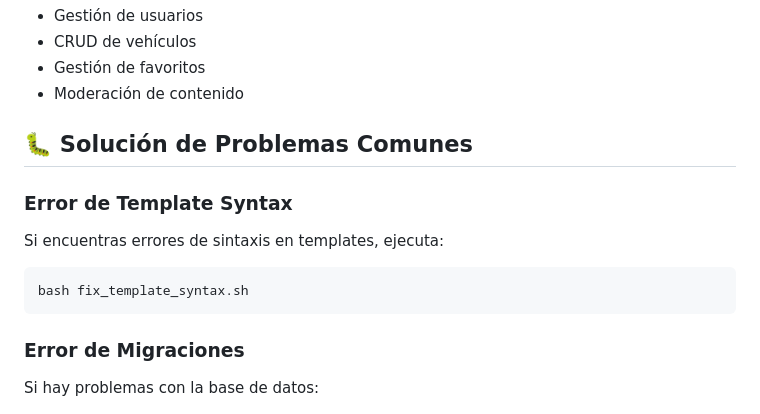
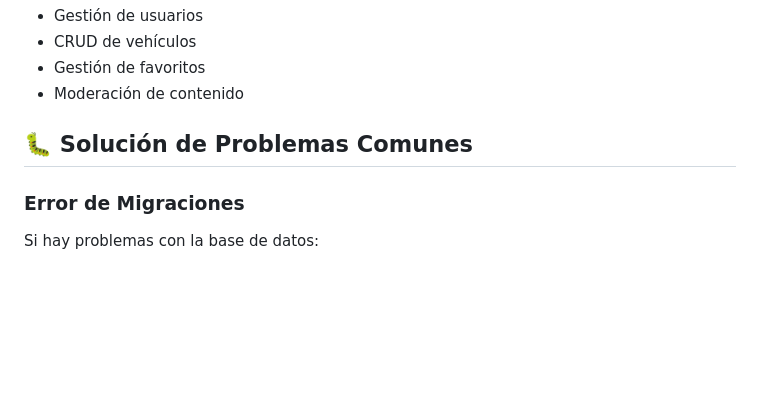
Before and after one commit to hlcxpl/django-auto-motor-app, a Markdown page: README.md, the part around the change. Drawn GitHub-style; blank space fills up the shorter version.

Commit message:
docs: Remove fix_template_syntax.sh reference from README
- Removed troubleshooting section referencing deleted script
- Script was specific to development issue, not relevant for general users

````diff
--- a/README.md
+++ b/README.md
@@ -152,13 +152,6 @@ Funcionalidades:
 
 ## 🐛 Solución de Problemas Comunes
 
-### Error de Template Syntax
-
-Si encuentras errores de sintaxis en templates, ejecuta:
-```bash
-bash fix_template_syntax.sh
-```
-
 ### Error de Migraciones
 
 Si hay problemas con la base de datos:
````
